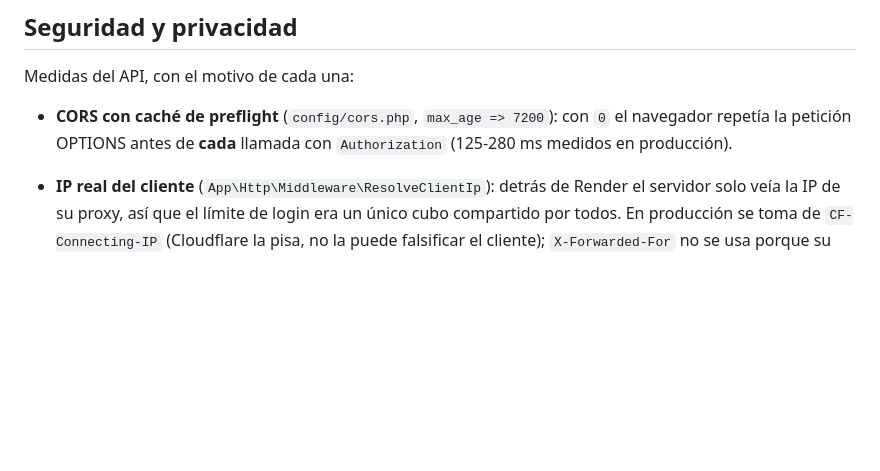
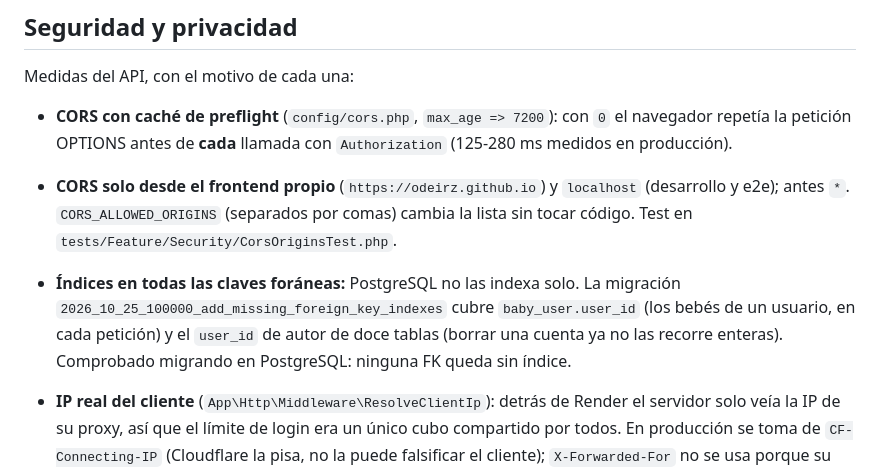
Before and after one commit to OdeiRZ/PequeDex, a Markdown page: api/README.md, the part around the change. Rendered like a GitHub page; blank space fills up the shorter version.

```diff
--- a/api/README.md
+++ b/api/README.md
@@ -772,6 +772,15 @@ Medidas del API, con el motivo de cada una:
 - **CORS con caché de preflight** (`config/cors.php`, `max_age => 7200`): con
   `0` el navegador repetía la petición OPTIONS antes de **cada** llamada con
   `Authorization` (125-280 ms medidos en producción).
+- **CORS solo desde el frontend propio** (`https://odeirz.github.io`) y
+  `localhost` (desarrollo y e2e); antes `*`. `CORS_ALLOWED_ORIGINS` (separados
+  por comas) cambia la lista sin tocar código. Test en
+  `tests/Feature/Security/CorsOriginsTest.php`.
+- **Índices en todas las claves foráneas:** PostgreSQL no las indexa solo. La
+  migración `2026_10_25_100000_add_missing_foreign_key_indexes` cubre
+  `baby_user.user_id` (los bebés de un usuario, en cada petición) y el `user_id`
+  de autor de doce tablas (borrar una cuenta ya no las recorre enteras).
+  Comprobado migrando en PostgreSQL: ninguna FK queda sin índice.
 - **IP real del cliente** (`App\Http\Middleware\ResolveClientIp`): detrás de
   Render el servidor solo veía la IP de su proxy, así que el límite de login
   era un único cubo compartido por todos. En producción se toma de
```
Also changed, not shown: web/README.md (+14 -1 lines).
